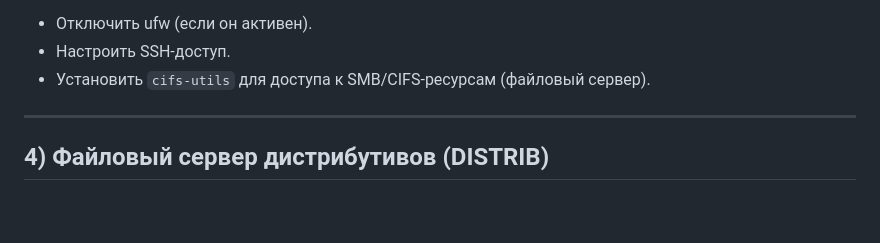
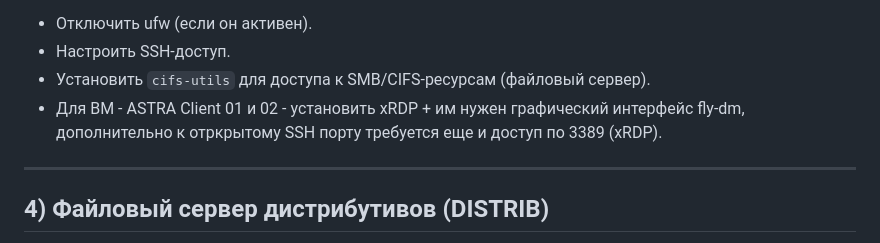
Before and after one commit to flag-boolean/web-gs-2026, a Markdown page: INFRA/readme.md, the part around the change. Rendered like a GitHub page; blank space fills up the shorter version.

Commit message:
Update readme with deployment instructions

```diff
--- a/INFRA/readme.md
+++ b/INFRA/readme.md
@@ -91,7 +91,7 @@ sudo apt update && sudo apt install -y docker-ce docker-ce-cli containerd.io doc
 - Отключить ufw (если он активен).
 - Настроить SSH-доступ.
 - Установить `cifs-utils` для доступа к SMB/CIFS-ресурсам (файловый сервер).
-
+- Для ВМ - ASTRA Client 01 и 02 - установить xRDP + им нужен графический интерфейс fly-dm, дополнительно к отркрытому SSH порту требуется еще и доступ по 3389 (xRDP).
 ---
 
 ## 4) Файловый сервер дистрибутивов (DISTRIB)
```
